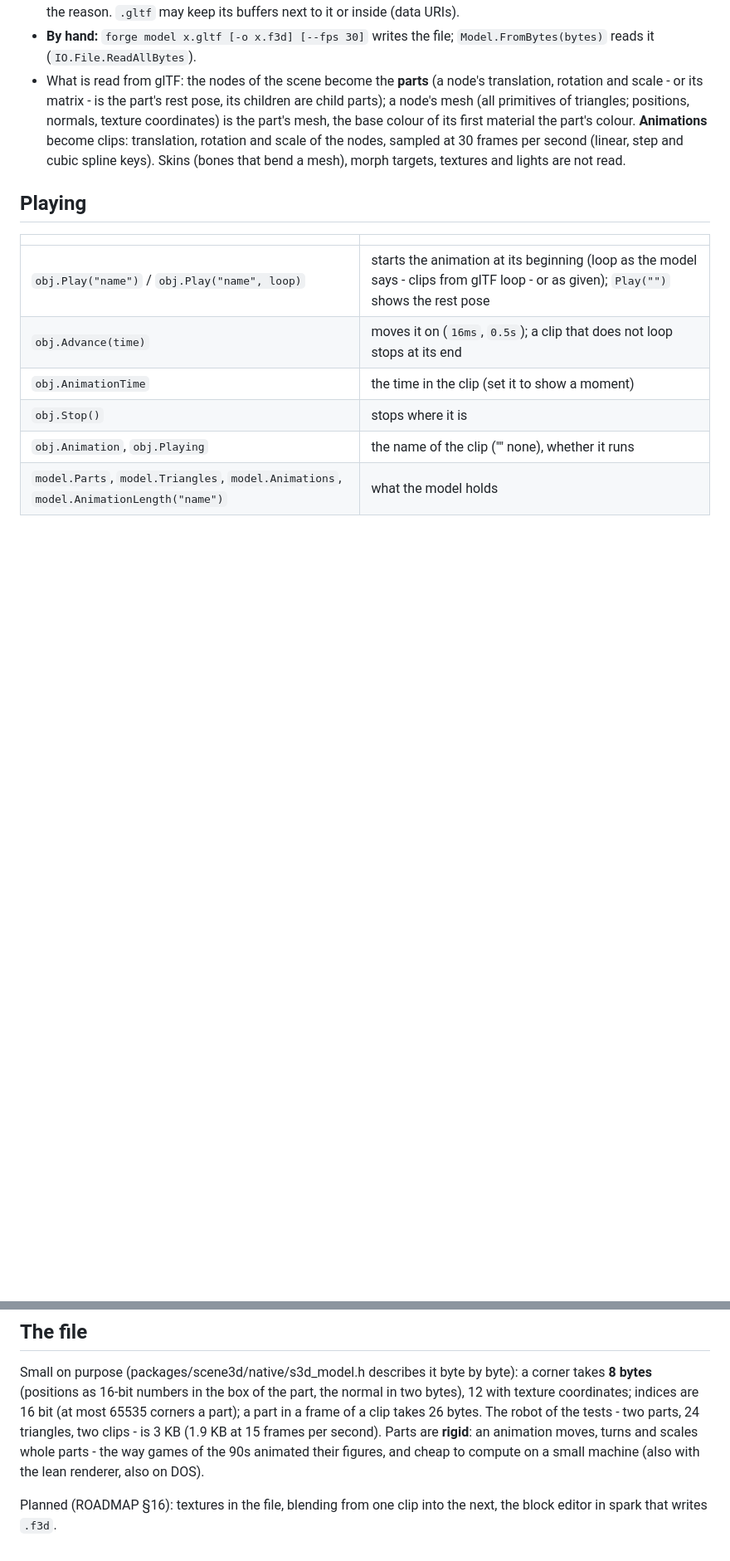
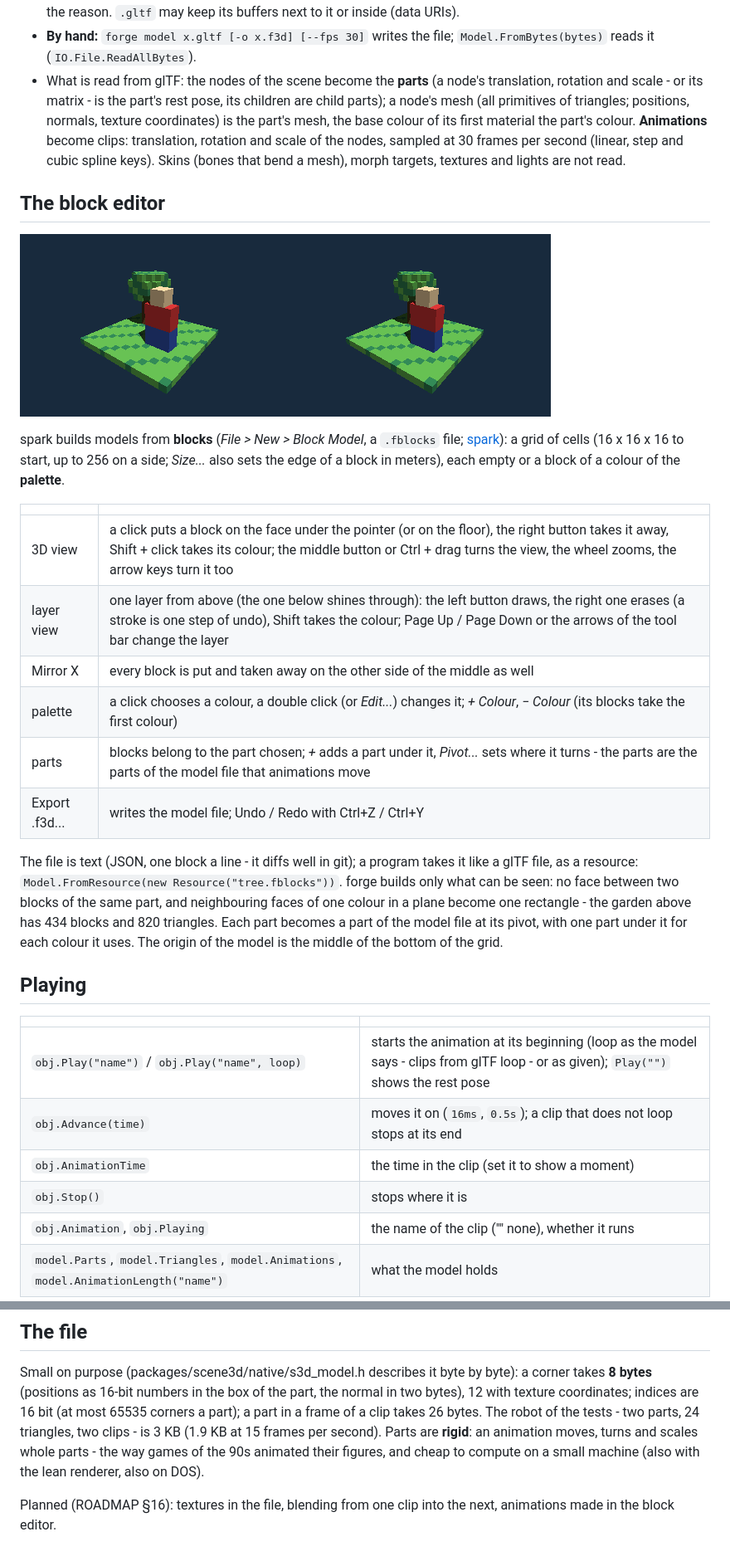
Before and after one commit to what3var/fire, a Markdown page: docs/graphics/models.md, 2 parts joined by grey strips. Shown at 83% size. Rendered like a GitHub page; pictures changed too: docs/images/block-model-scene.png (added); blank space fills up the shorter version.

```diff
--- a/docs/graphics/models.md
+++ b/docs/graphics/models.md
@@ -30,6 +30,27 @@ while (running) {
   first material the part's colour. **Animations** become clips: translation, rotation and scale of the nodes, sampled at 30 frames per second (linear, step
   and cubic spline keys). Skins (bones that bend a mesh), morph targets, textures and lights are not read.
 
+## The block editor
+
+![A model of 434 blocks from the block editor in a scene: the software renderer and the lean one](../images/block-model-scene.png)
+
+spark builds models from **blocks** (*File > New > Block Model*, a `.fblocks` file; [spark](../tools/spark.md#the-block-editor)): a grid of cells (16 x 16 x 16 to start,
+up to 256 on a side; *Size...* also sets the edge of a block in meters), each empty or a block of a colour of the **palette**.
+
+| | |
+| --- | --- |
+| 3D view | a click puts a block on the face under the pointer (or on the floor), the right button takes it away, Shift + click takes its colour; the middle button or Ctrl + drag turns the view, the wheel zooms, the arrow keys turn it too |
+| layer view | one layer from above (the one below shines through): the left button draws, the right one erases (a stroke is one step of undo), Shift takes the colour; Page Up / Page Down or the arrows of the tool bar change the layer |
+| Mirror X | every block is put and taken away on the other side of the middle as well |
+| palette | a click chooses a colour, a double click (or *Edit...*) changes it; *+ Colour*, *− Colour* (its blocks take the first colour) |
+| parts | blocks belong to the part chosen; *+* adds a part under it, *Pivot...* sets where it turns - the parts are the parts of the model file that animations move |
+| Export .f3d... | writes the model file; Undo / Redo with Ctrl+Z / Ctrl+Y |
+
+The file is text (JSON, one block a line - it diffs well in git); a program takes it like a glTF file, as a resource: `Model.FromResource(new Resource("tree.fblocks"))`.
+forge builds only what can be seen: no face between two blocks of the same part, and neighbouring faces of one colour in a plane become one rectangle - the garden
+above has 434 blocks and 820 triangles. Each part becomes a part of the model file at its pivot, with one part under it for each colour it uses. The origin of the
+model is the middle of the bottom of the grid.
+
 ## Playing
 
 | | |
@@ -52,4 +73,4 @@ The robot of the tests - two parts, 24 triangles, two clips - is 3 KB (1.9 KB at
 scales whole parts - the way games of the 90s animated their figures, and cheap to compute on a small machine (also with the lean renderer, also on DOS).
 
 Planned (ROADMAP §16): textures in the file,
-blending from one clip into the next, the block editor in spark that writes `.f3d`.
+blending from one clip into the next, animations made in the block editor.
```
Also changed, not shown: docs/ROADMAP.md (+9 -0 lines), docs/tools/spark.md (+8 -0 lines), docs/images/block-editor.png (added), 5 other files.
